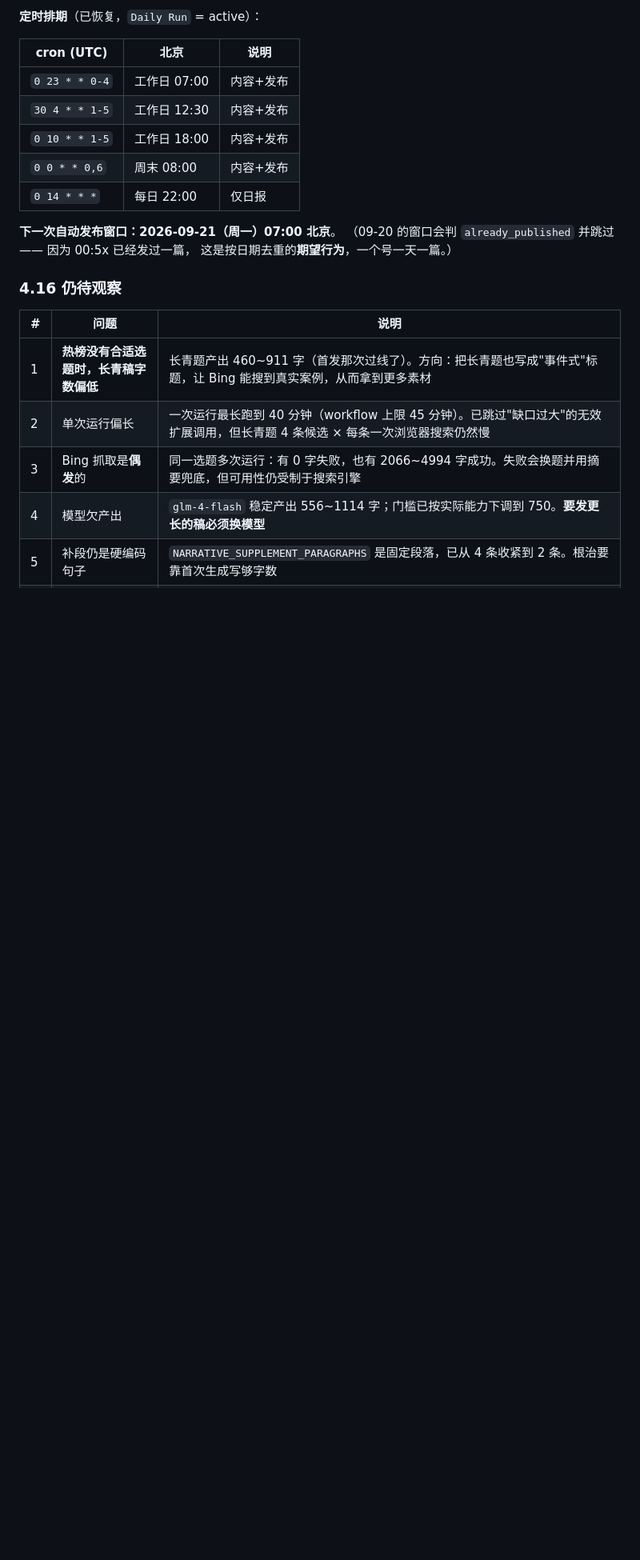
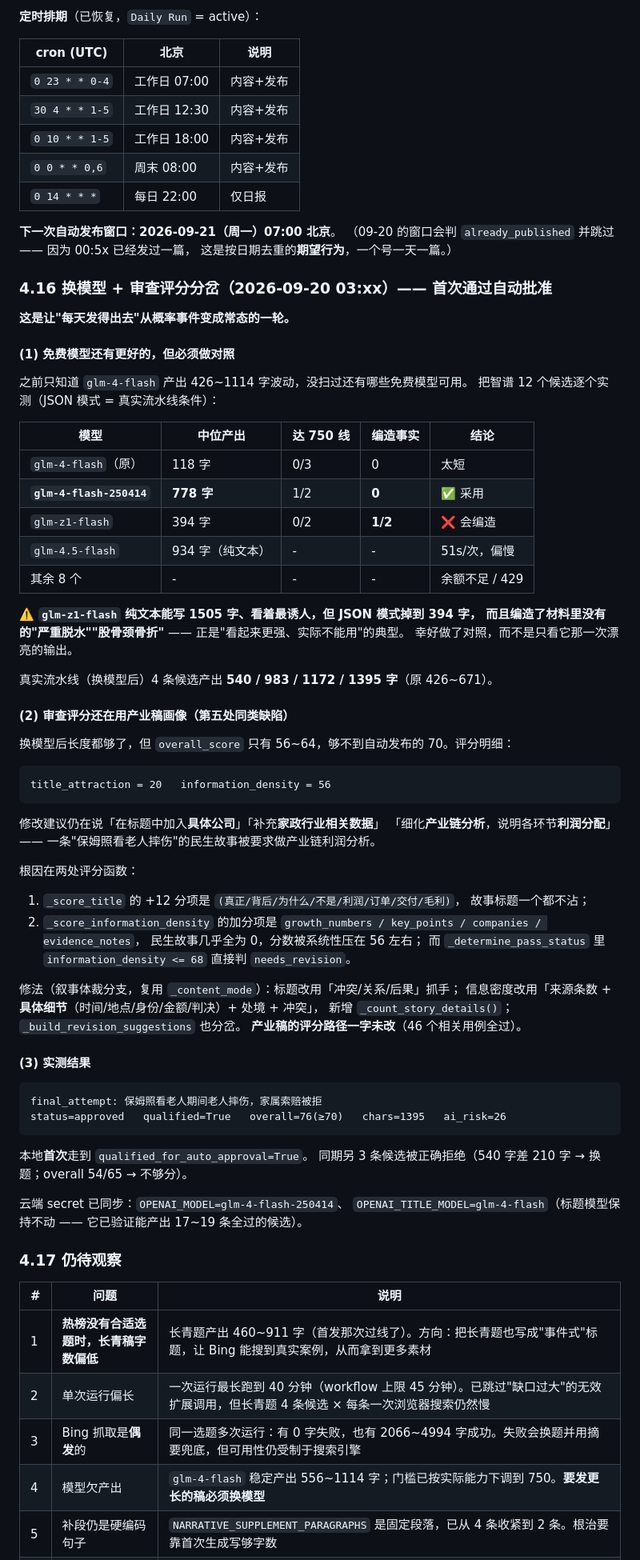
Before and after one commit to Lishoulan/Automated-workflow, a Markdown page: docs/ACCOUNT_PIVOT_STORY.md, the part around the change. Shown at 80% size. GitHub-like rendering; blank space fills up the shorter version.

Commit message:
docs: 记录换模型与审查评分分岔，本地首次通过自动批准

```diff
--- a/docs/ACCOUNT_PIVOT_STORY.md
+++ b/docs/ACCOUNT_PIVOT_STORY.md
@@ -405,7 +405,65 @@ Bing 对这条查询返回了 6~8 条结果，摘要拼出足够素材，正文
 （09-20 的窗口会判 `already_published` 并跳过 —— 因为 00:5x 已经发过一篇，
 这是按日期去重的**期望行为**，一个号一天一篇。）
 
-### 4.16 仍待观察
+### 4.16 换模型 + 审查评分分岔（2026-09-20 03:xx）—— 首次通过自动批准
+
+**这是让"每天发得出去"从概率事件变成常态的一轮。**
+
+#### (1) 免费模型还有更好的，但必须做对照
+
+之前只知道 `glm-4-flash` 产出 426~1114 字波动，没扫过还有哪些免费模型可用。
+把智谱 12 个候选逐个实测（JSON 模式 = 真实流水线条件）：
+
+| 模型 | 中位产出 | 达 750 线 | 编造事实 | 结论 |
+|---|---|---|---|---|
+| `glm-4-flash`（原） | 118 字 | 0/3 | 0 | 太短 |
+| **`glm-4-flash-250414`** | **778 字** | 1/2 | **0** | ✅ 采用 |
+| `glm-z1-flash` | 394 字 | 0/2 | **1/2** | ❌ 会编造 |
+| `glm-4.5-flash` | 934 字（纯文本） | - | - | 51s/次，偏慢 |
+| 其余 8 个 | - | - | - | 余额不足 / 429 |
+
+⚠️ **`glm-z1-flash` 纯文本能写 1505 字、看着最诱人，但 JSON 模式掉到 394 字，
+而且编造了材料里没有的"严重脱水""股骨颈骨折"** —— 正是"看起来更强、实际不能用"的典型。
+幸好做了对照，而不是只看它那一次漂亮的输出。
+
+真实流水线（换模型后）4 条候选产出 **540 / 983 / 1172 / 1395 字**（原 426~671）。
+
+#### (2) 审查评分还在用产业稿画像（第五处同类缺陷）
+
+换模型后长度都够了，但 `overall_score` 只有 56~64，够不到自动发布的 70。评分明细：
+
+    title_attraction = 20   information_density = 56
+
+修改建议仍在说「在标题中加入**具体公司**」「补充**家政行业相关数据**」
+「细化**产业链分析**，说明各环节**利润分配**」——
+一条"保姆照看老人摔伤"的民生故事被要求做产业链利润分析。
+
+根因在两处评分函数：
+
+1. `_score_title` 的 +12 分项是 `(真正/背后/为什么/不是/利润/订单/交付/毛利)`，
+   故事标题一个都不沾；
+2. `_score_information_density` 的加分项是
+   `growth_numbers / key_points / companies / evidence_notes`，
+   民生故事几乎全为 0，分数被系统性压在 56 左右；
+   而 `_determine_pass_status` 里 `information_density <= 68` 直接判 `needs_revision`。
+
+修法（叙事体裁分支，复用 `_content_mode`）：标题改用「冲突/关系/后果」抓手；
+信息密度改用「来源条数 + **具体细节**（时间/地点/身份/金额/判决）+ 处境 + 冲突」，
+新增 `_count_story_details()`；`_build_revision_suggestions` 也分岔。
+**产业稿的评分路径一字未改**（46 个相关用例全过）。
+
+#### (3) 实测结果
+
+    final_attempt: 保姆照看老人期间老人摔伤，家属索赔被拒
+    status=approved   qualified=True   overall=76(≥70)   chars=1395   ai_risk=26
+
+本地**首次**走到 `qualified_for_auto_approval=True`。
+同期另 3 条候选被正确拒绝（540 字差 210 字 → 换题；overall 54/65 → 不够分）。
+
+云端 secret 已同步：`OPENAI_MODEL=glm-4-flash-250414`、
+`OPENAI_TITLE_MODEL=glm-4-flash`（标题模型保持不动 —— 它已验证能产出 17~19 条全过的候选）。
+
+### 4.17 仍待观察
 
 | # | 问题 | 说明 |
 |---|---|---|
```
